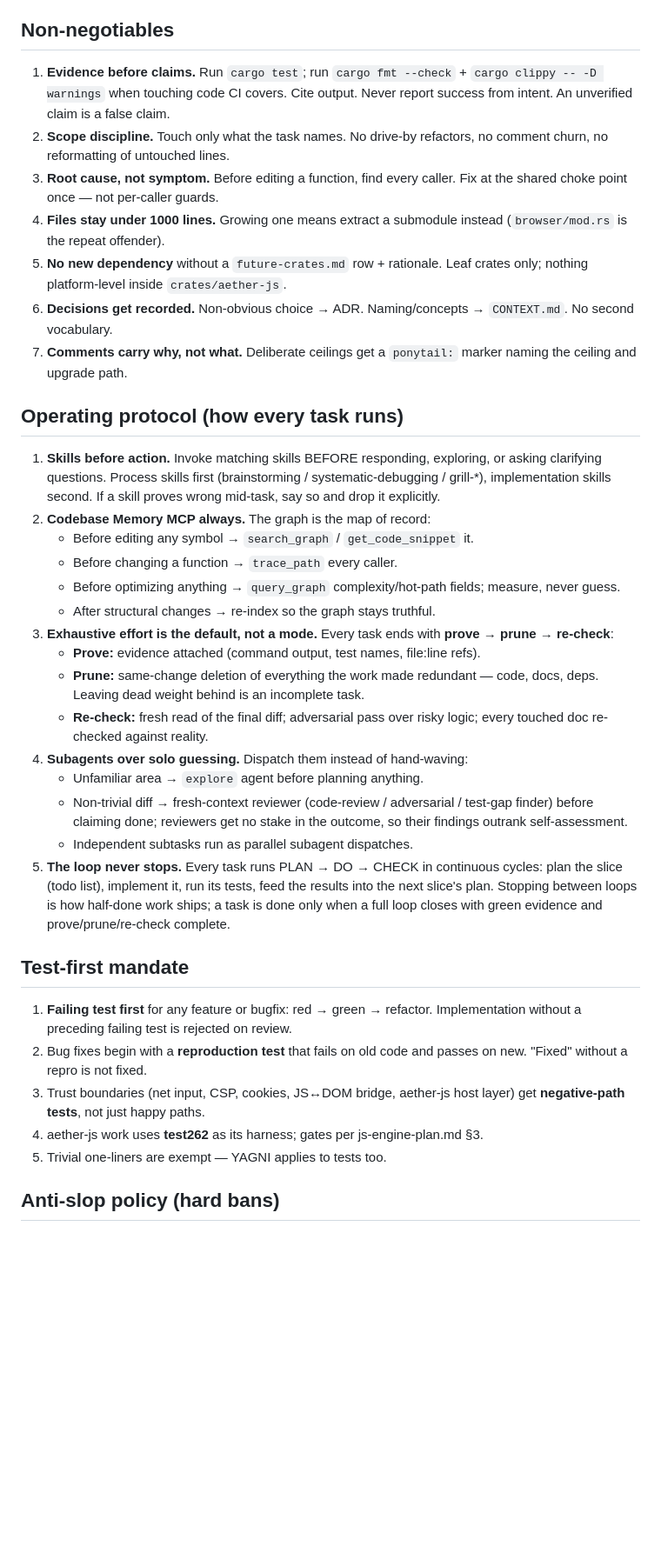
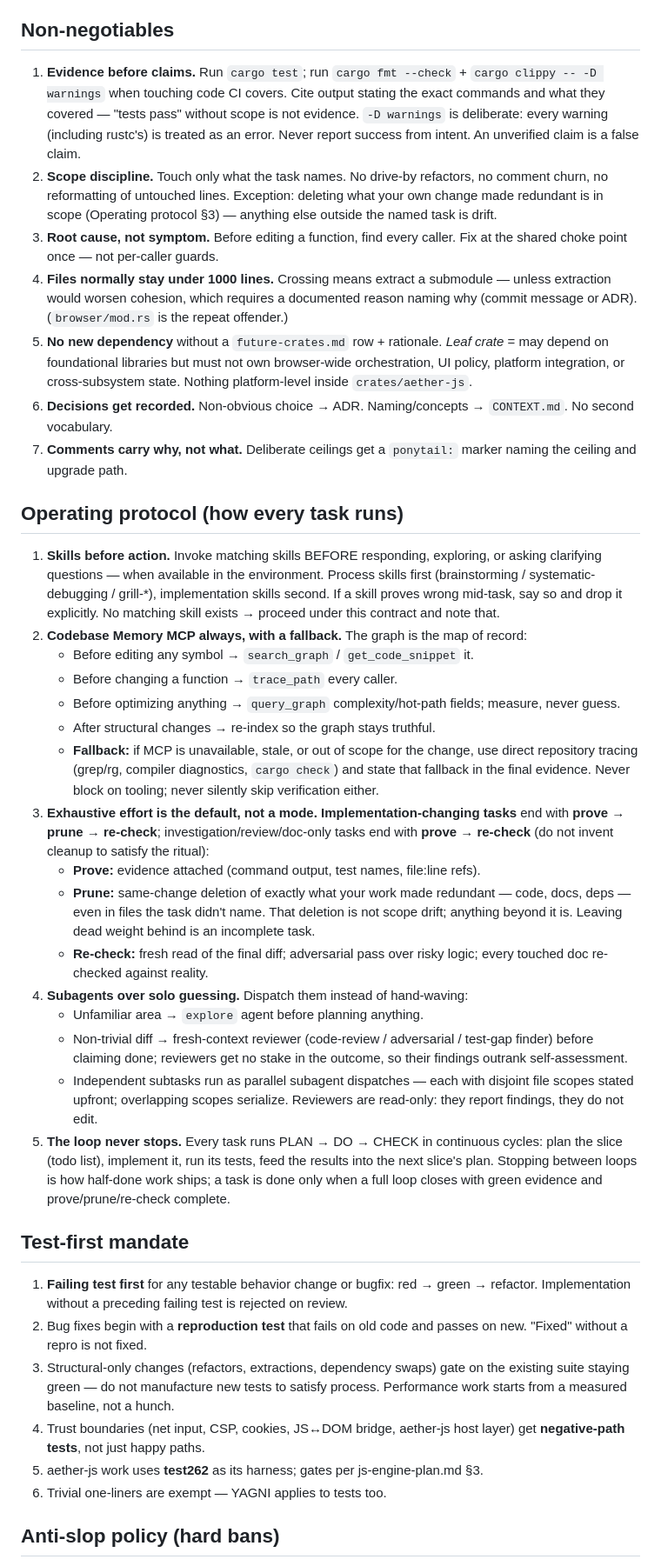
Before and after one commit to SKYIOUS/Aether_Browser, a Markdown page: AGENTS.md, the part around one of its changes. Shown at 87% size. Rendered like a GitHub page; blank space fills up the shorter version.

Commit message:
docs: amend AGENTS.md contract precision per review
- test-first scoped: failing tests for testable behavior changes; structural
  changes gate on existing suite green; perf work needs a measured baseline
- prove/prune/re-check scoped to implementation-changing tasks; prune-vs-scope
  contradiction resolved explicitly
- escape hatches: skills when available, MCP fallback to direct tracing
- 1000-line rule becomes default ceiling with documented cohesion exception
- leaf crate defined; new global mutable state now requires an ADR;
  run_blocking marked interim transport bridge, no expansion (PLAN D)
- subagent dispatches need disjoint file scopes; reviewers read-only
- commit/branch conventions recorded; clippy -D warnings rationale documented

issues.md: ledger row for clippy --all-targets widening (blocked by korlang
needless_range_loop, verified locally).

```diff
--- a/AGENTS.md
+++ b/AGENTS.md
@@ -19,16 +19,25 @@ invalidates a statement in these docs updates them in the same commit.
 
 ## Non-negotiables
 1. **Evidence before claims.** Run `cargo test`; run `cargo fmt --check` +
-   `cargo clippy -- -D warnings` when touching code CI covers. Cite output.
-   Never report success from intent. An unverified claim is a false claim.
+   `cargo clippy -- -D warnings` when touching code CI covers. Cite output
+   stating the exact commands and what they covered — "tests pass" without
+   scope is not evidence. `-D warnings` is deliberate: every warning
+   (including rustc's) is treated as an error. Never report success from
+   intent. An unverified claim is a false claim.
 2. **Scope discipline.** Touch only what the task names. No drive-by refactors,
-   no comment churn, no reformatting of untouched lines.
+   no comment churn, no reformatting of untouched lines. Exception: deleting
+   what your own change made redundant is in scope (Operating protocol §3) —
+   anything else outside the named task is drift.
 3. **Root cause, not symptom.** Before editing a function, find every caller.
    Fix at the shared choke point once — not per-caller guards.
-4. **Files stay under 1000 lines.** Growing one means extract a submodule
-   instead (`browser/mod.rs` is the repeat offender).
-5. **No new dependency** without a `future-crates.md` row + rationale. Leaf
-   crates only; nothing platform-level inside `crates/aether-js`.
+4. **Files normally stay under 1000 lines.** Crossing means extract a
+   submodule — unless extraction would worsen cohesion, which requires a
+   documented reason naming why (commit message or ADR).
+   (`browser/mod.rs` is the repeat offender.)
+5. **No new dependency** without a `future-crates.md` row + rationale.
+   *Leaf crate* = may depend on foundational libraries but must not own
+   browser-wide orchestration, UI policy, platform integration, or
+   cross-subsystem state. Nothing platform-level inside `crates/aether-js`.
 6. **Decisions get recorded.** Non-obvious choice → ADR. Naming/concepts →
    `CONTEXT.md`. No second vocabulary.
 7. **Comments carry why, not what.** Deliberate ceilings get a
@@ -36,20 +45,31 @@ invalidates a statement in these docs updates them in the same commit.
 
 ## Operating protocol (how every task runs)
 1. **Skills before action.** Invoke matching skills BEFORE responding,
-   exploring, or asking clarifying questions. Process skills first
-   (brainstorming / systematic-debugging / grill-\*), implementation skills
-   second. If a skill proves wrong mid-task, say so and drop it explicitly.
-2. **Codebase Memory MCP always.** The graph is the map of record:
+   exploring, or asking clarifying questions — when available in the
+   environment. Process skills first (brainstorming / systematic-debugging /
+   grill-\*), implementation skills second. If a skill proves wrong mid-task,
+   say so and drop it explicitly. No matching skill exists → proceed under
+   this contract and note that.
+2. **Codebase Memory MCP always, with a fallback.** The graph is the map of
+   record:
    - Before editing any symbol → `search_graph` / `get_code_snippet` it.
    - Before changing a function → `trace_path` every caller.
    - Before optimizing anything → `query_graph` complexity/hot-path fields;
      measure, never guess.
    - After structural changes → re-index so the graph stays truthful.
-3. **Exhaustive effort is the default, not a mode.** Every task ends with
-   **prove → prune → re-check**:
+   - **Fallback:** if MCP is unavailable, stale, or out of scope for the
+     change, use direct repository tracing (grep/rg, compiler diagnostics,
+     `cargo check`) and state that fallback in the final evidence. Never
+     block on tooling; never silently skip verification either.
+3. **Exhaustive effort is the default, not a mode.**
+   **Implementation-changing tasks** end with **prove → prune → re-check**;
+   investigation/review/doc-only tasks end with **prove → re-check** (do not
+   invent cleanup to satisfy the ritual):
    - **Prove:** evidence attached (command output, test names, file:line refs).
-   - **Prune:** same-change deletion of everything the work made redundant —
-     code, docs, deps. Leaving dead weight behind is an incomplete task.
+   - **Prune:** same-change deletion of exactly what your work made redundant —
+     code, docs, deps — even in files the task didn't name. That deletion is
+     not scope drift; anything beyond it is. Leaving dead weight behind is an
+     incomplete task.
    - **Re-check:** fresh read of the final diff; adversarial pass over risky
      logic; every touched doc re-checked against reality.
 4. **Subagents over solo guessing.** Dispatch them instead of hand-waving:
@@ -57,7 +77,9 @@ invalidates a statement in these docs updates them in the same commit.
    - Non-trivial diff → fresh-context reviewer (code-review / adversarial /
      test-gap finder) before claiming done; reviewers get no stake in the
      outcome, so their findings outrank self-assessment.
-   - Independent subtasks run as parallel subagent dispatches.
+   - Independent subtasks run as parallel subagent dispatches — each with
+     disjoint file scopes stated upfront; overlapping scopes serialize.
+     Reviewers are read-only: they report findings, they do not edit.
 5. **The loop never stops.** Every task runs PLAN → DO → CHECK in continuous
    cycles: plan the slice (todo list), implement it, run its tests, feed the
    results into the next slice's plan. Stopping between loops is how half-done
@@ -65,14 +87,18 @@ invalidates a statement in these docs updates them in the same commit.
    evidence and prove/prune/re-check complete.
 
 ## Test-first mandate
-1. **Failing test first** for any feature or bugfix: red → green → refactor.
-   Implementation without a preceding failing test is rejected on review.
+1. **Failing test first** for any testable behavior change or bugfix:
+   red → green → refactor. Implementation without a preceding failing test is
+   rejected on review.
 2. Bug fixes begin with a **reproduction test** that fails on old code and
    passes on new. "Fixed" without a repro is not fixed.
-3. Trust boundaries (net input, CSP, cookies, JS↔DOM bridge, aether-js host
+3. Structural-only changes (refactors, extractions, dependency swaps) gate on
+   the existing suite staying green — do not manufacture new tests to satisfy
+   process. Performance work starts from a measured baseline, not a hunch.
+4. Trust boundaries (net input, CSP, cookies, JS↔DOM bridge, aether-js host
    layer) get **negative-path tests**, not just happy paths.
-4. aether-js work uses **test262** as its harness; gates per js-engine-plan.md §3.
-5. Trivial one-liners are exempt — YAGNI applies to tests too.
+5. aether-js work uses **test262** as its harness; gates per js-engine-plan.md §3.
+6. Trivial one-liners are exempt — YAGNI applies to tests too.
 
 ## Anti-slop policy (hard bans)
 1. **No narration comments.** Comments exist only for non-obvious why.
```
Also changed, not shown: other parts of AGENTS.md (+6 -2 lines), docs/architecture/issues.md (+1 -0 lines).
